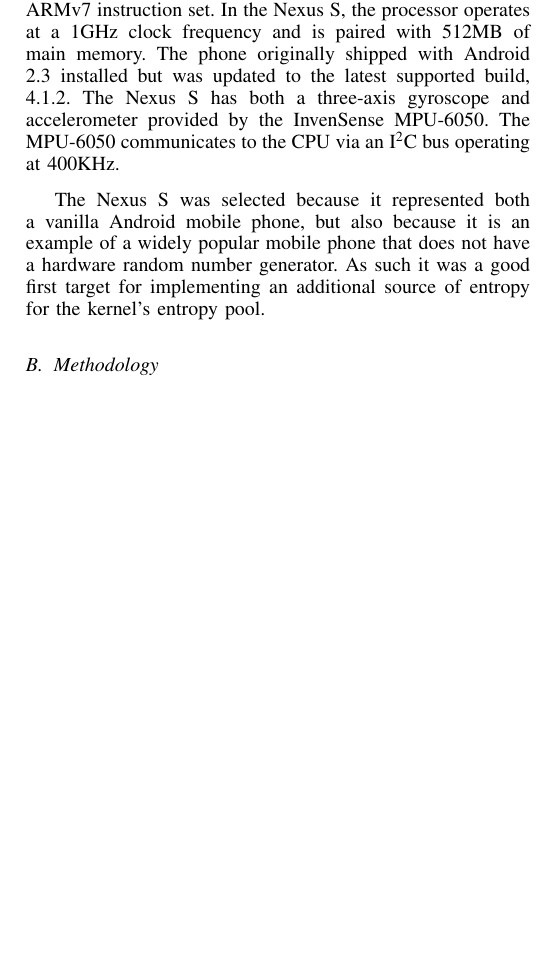
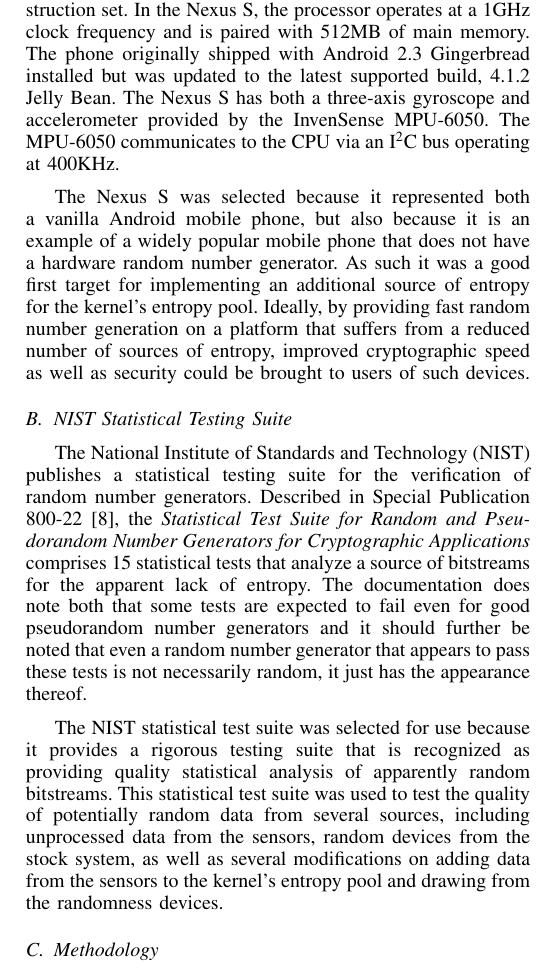
Before and after one commit to rlyerly/ECE5984_Project, a LaTeX paper (final_report/report.tex, which reads final_report/experimentalsetup.tex): part of one column of page 3 of 4, cut so that both start at the same text, the shorter picture padded with empty space. Compiled offline with pdfLaTeX.

Commit message:
Add more about NIST

```diff
--- a/final_report/experimentalsetup.tex
+++ b/final_report/experimentalsetup.tex
@@ -22,16 +32,40 @@ released in December of 2010. It uses a Samsung Exynos 3110 System on Chip
 (SoC). The Exynos 3110 is a single core ARM Cortex-A8 using the ARMv7
 instruction set. In the Nexus S, the processor operates at a 1GHz clock
 frequency and is paired with 512MB of main memory. The phone originally shipped
-with Android 2.3 installed but was updated to the latest supported build, 4.1.2.
-The Nexus S has both a three-axis gyroscope and accelerometer provided by the
-InvenSense MPU-6050. The MPU-6050 communicates to the CPU via an
-I\textsuperscript{2}C bus operating at 400KHz.
+with Android 2.3 Gingerbread installed but was updated to the latest supported
+build, 4.1.2 Jelly Bean.  The Nexus S has both a three-axis gyroscope and
+accelerometer provided by the InvenSense MPU-6050. The MPU-6050 communicates to
+the CPU via an I\textsuperscript{2}C bus operating at 400KHz.
 
 The Nexus S was selected because it represented both a vanilla Android mobile
 phone, but also because it is an example of a widely popular mobile phone that
 does not have a hardware random number generator. As such it was a good first
 target for implementing an additional source of entropy for the kernel's entropy
-pool.
+pool. Ideally, by providing fast random number generation on a platform that
+suffers from a reduced number of sources of entropy, improved cryptographic
+speed as well as security could be brought to users of such devices.
+
+
+%%% Background about NIST
+\subsection{NIST Statistical Testing Suite}
+
+The National Institute of Standards and Technology (NIST) publishes a
+statistical testing suite for the verification of random number generators.
+Described in Special Publication 800-22 \cite{nist}, the \textit{Statistical
+Test Suite for Random and Pseudorandom Number Generators for Cryptographic
+Applications} comprises 15 statistical tests that analyze a source of bitstreams
+for the apparent lack of entropy. The documentation does note both that some
+tests are expected to fail even for good pseudorandom number generators and it
+should further be noted that even a random number generator that appears to pass
+these tests is not necessarily random, it just has the appearance thereof.
+
+The NIST statistical test suite was selected for use because it provides a
+rigorous testing suite that is recognized as providing quality statistical
+analysis of apparently random bitstreams. This statistical test suite was used
+to test the quality of potentially random data from several sources, including
+unprocessed data from the sensors, random devices from the stock system, as well
+as several modifications on adding data from the sensors to the kernel's entropy
+pool and drawing from the randomness devices.
 
 
 %%% The Testing Methodology:
```
Also changed, not shown: final_report/experimentalsetup.tex (10 more changed lines).
